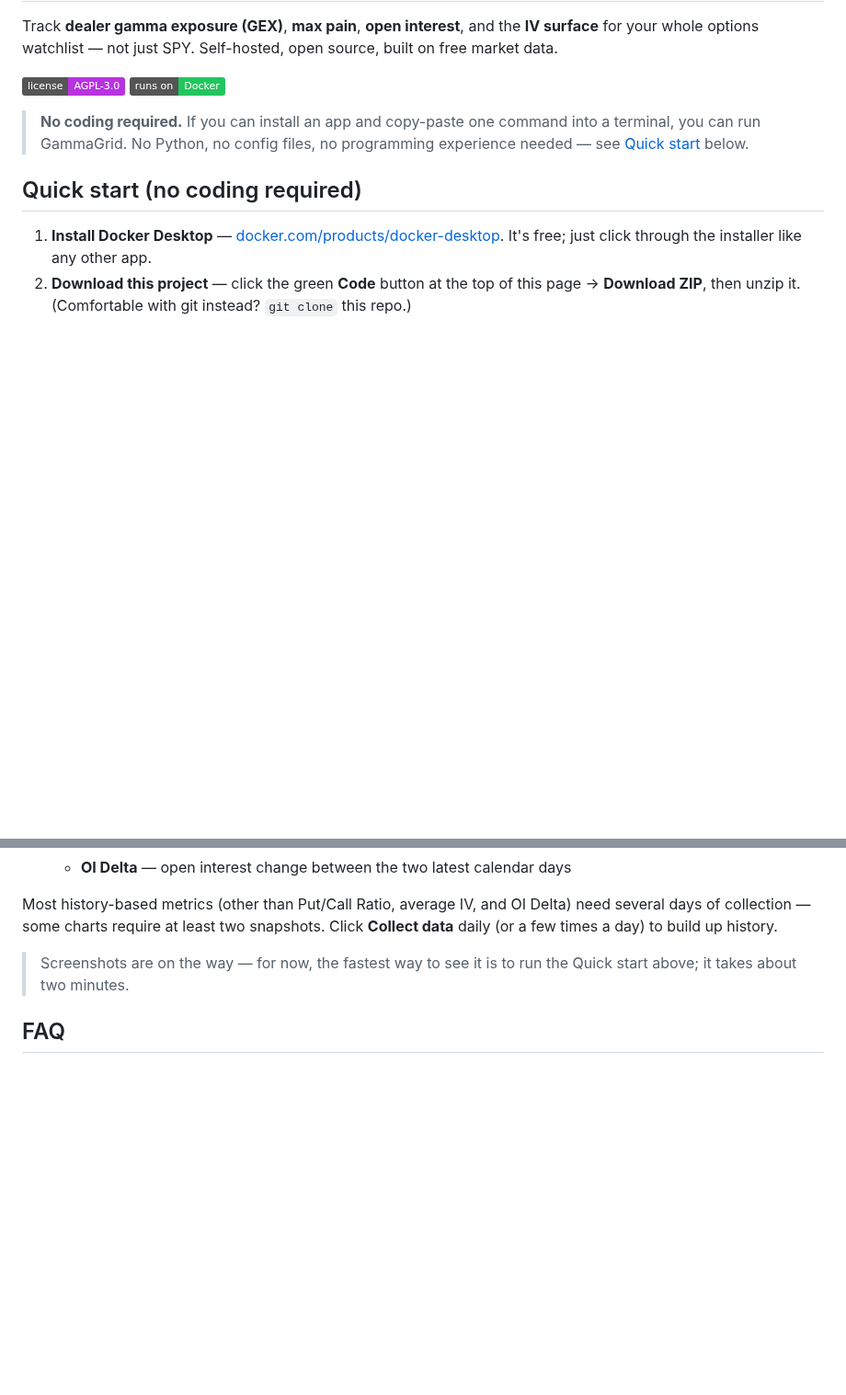
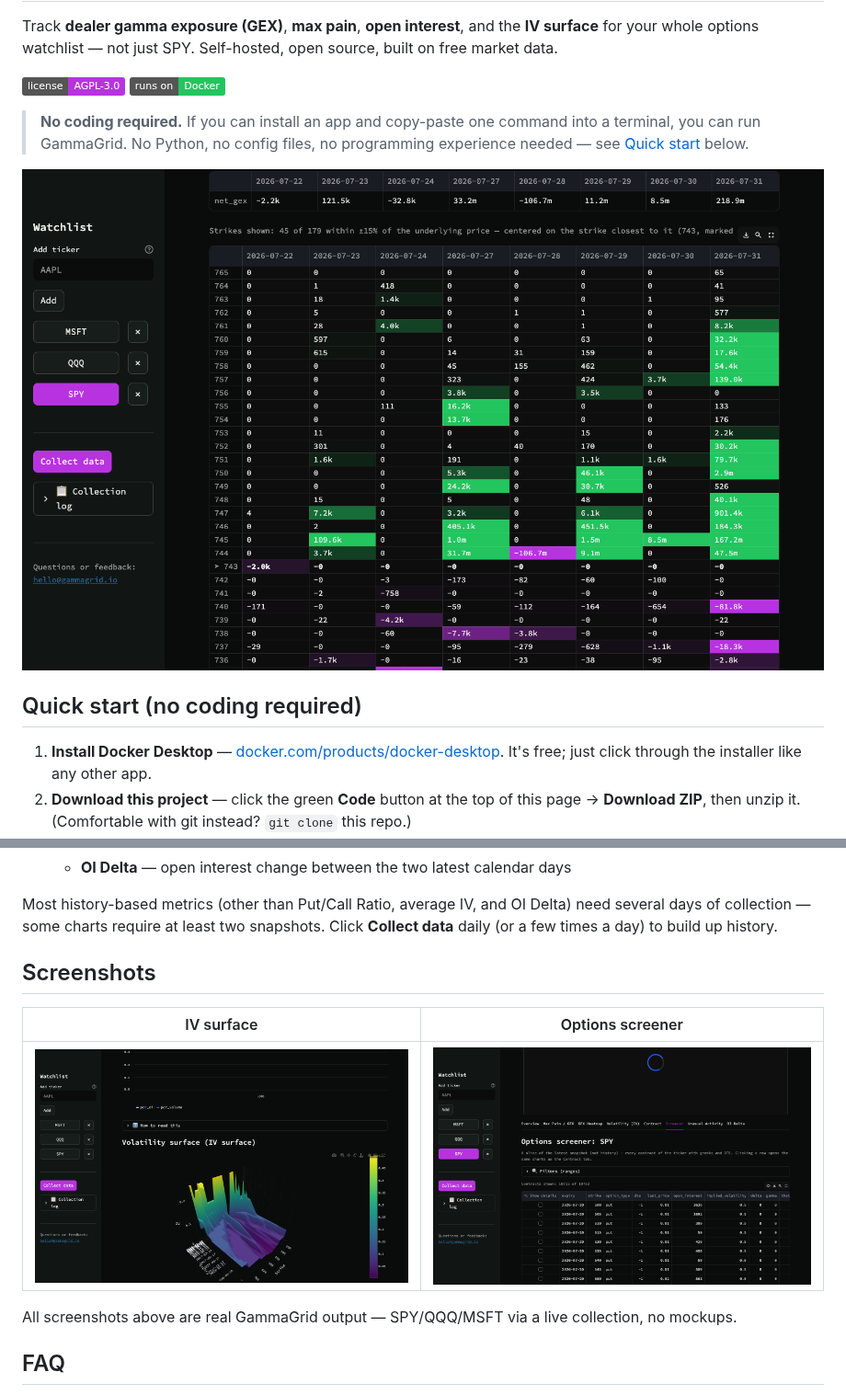
Before and after one commit to gammagrid/gammagrid, a Markdown page: README.md, 2 parts joined by grey strips. Shown at 92% size. Rendered like a GitHub page; pictures changed too: docs/img/gex-heatmap.png (added), docs/img/iv-surface.png (added), docs/img/screener.png (added); badges without logos; blank space fills up the shorter version.

Commit message:
Add real product screenshots to the README
Three real GammaGrid screenshots (SPY/QQQ/MSFT via a live collection,
no mockups): GEX Heatmap as the top hero image, IV surface, and the
options screener. Captured via a throwaway Playwright + system Chrome
script against an isolated Streamlit instance (separate port/DB from
any interactive session), at 1440x900, en-US locale to avoid the
comma-decimal rendering of native number inputs under this machine's
ru_RU OS locale. Removes the 'screenshots are on the way' placeholder;
ROADMAP updated to reflect only the GIF tour remains outstanding.

```diff
--- a/README.md
+++ b/README.md
@@ -10,6 +10,8 @@ open source, built on free market data.
 > **No coding required.** If you can install an app and copy-paste one command
 > into a terminal, you can run GammaGrid. No Python, no config files, no
 > programming experience needed — see [Quick start](#quick-start-no-coding-required) below.
+
+![GEX Heatmap: strike × expiry gamma exposure matrix, with Call Wall, Put Wall, Gamma Flip, and Replay](docs/img/gex-heatmap.png)
 
 ## Quick start (no coding required)
 
@@ -71,8 +73,14 @@ Most history-based metrics (other than Put/Call Ratio, average IV, and OI
 Delta) need several days of collection — some charts require at least two
 snapshots. Click **Collect data** daily (or a few times a day) to build up history.
 
-> Screenshots are on the way — for now, the fastest way to see it is to run
-> the Quick start above; it takes about two minutes.
+## Screenshots
+
+| IV surface | Options screener |
+| --- | --- |
+| ![3D implied volatility surface across the option chain](docs/img/iv-surface.png) | ![Options screener with the full set of greeks and range filters](docs/img/screener.png) |
+
+All screenshots above are real GammaGrid output — SPY/QQQ/MSFT via a live
+collection, no mockups.
 
 ## FAQ
 
```
Also changed, not shown: ROADMAP.md (+1 -1 lines).
